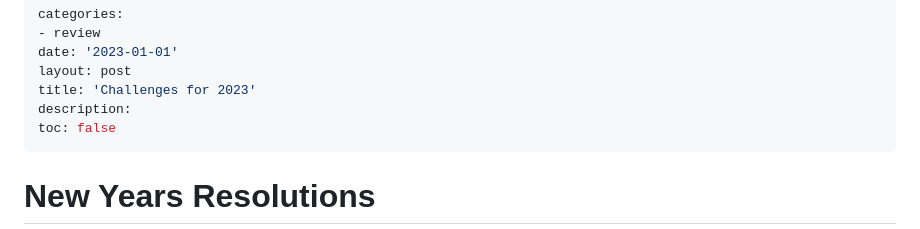
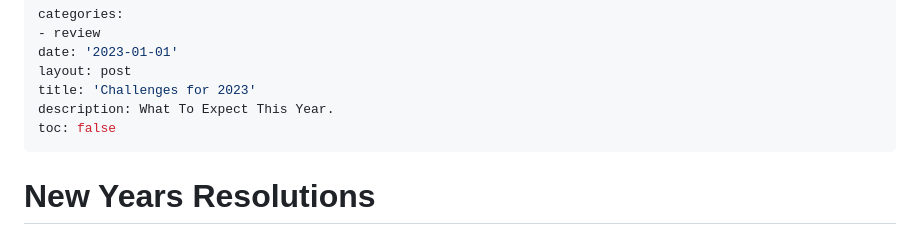
Before and after one commit to Shoklan/q-pride, a Markdown page: posts/Mds/2023-01-01-challenges-for-2023.md, the part around the change. Rendered like a GitHub page.

Commit message:
some edit I don't remember

```diff
--- a/posts/Mds/2023-01-01-challenges-for-2023.md
+++ b/posts/Mds/2023-01-01-challenges-for-2023.md
@@ -4,7 +4,7 @@ categories:
 date: '2023-01-01'
 layout: post
 title: 'Challenges for 2023'
-description:
+description: What To Expect This Year.
 toc: false
 ---
 
```
